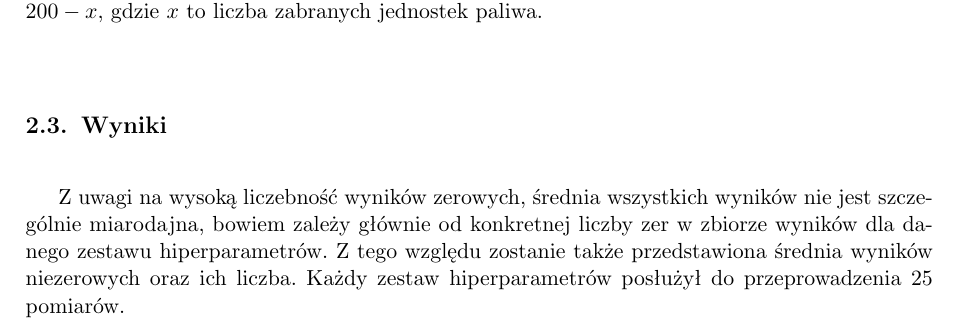
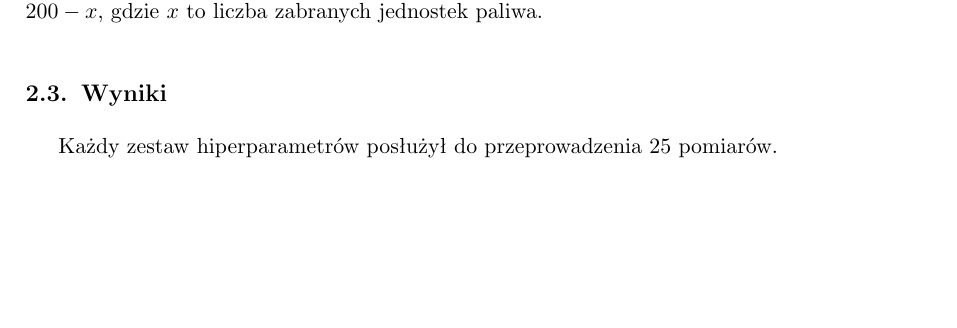
Before and after one commit to tymwitko/WSI-22L, a LaTeX document (CW2/WSI_22l_TKobylecki_sprawozdanie.tex, which reads CW2/projekt.tex): part of page 4 of 5, cut so that both start at the same text, the shorter picture padded with empty space. The pictures show the PDF file CW2/WSI_22l_TKobylecki_sprawozdanie.pdf that the author committed with the source; the source files are stored in an older character set and shown here as Unicode.

Commit message:
poprawka

```diff
--- a/CW2/projekt.tex
+++ b/CW2/projekt.tex
@@ -32,8 +32,6 @@ W pozostałych przypadkach wartość funkcji celu jest zależna od ilości zabra
 
 
 \section{Wyniki}
-Z uwagi na wysoką liczebność wyników zerowych, średnia wszystkich wyników nie jest szczególnie miarodajna, bowiem zależy głównie od konkretnej liczby zer w zbiorze wyników dla danego zestawu hiperparametrów.
-Z tego względu zostanie także przedstawiona średnia wyników niezerowych oraz ich liczba.
 Każdy zestaw hiperparametrów posłużył do przeprowadzenia 25 pomiarów.
 
 \begin{center}
```
Also changed, not shown: CW2/WSI_22l_TKobylecki_sprawozdanie.pdf, 2 other files.
